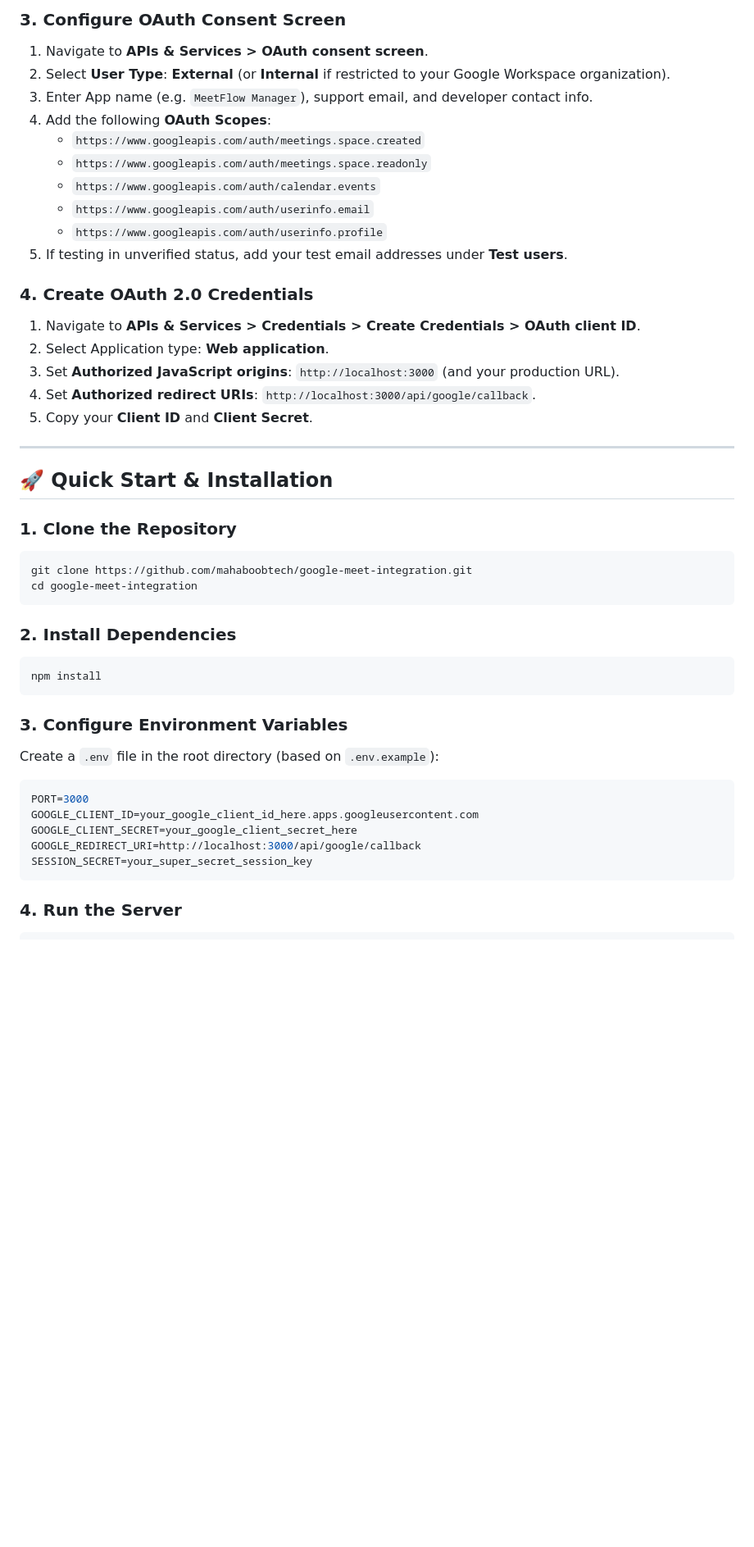
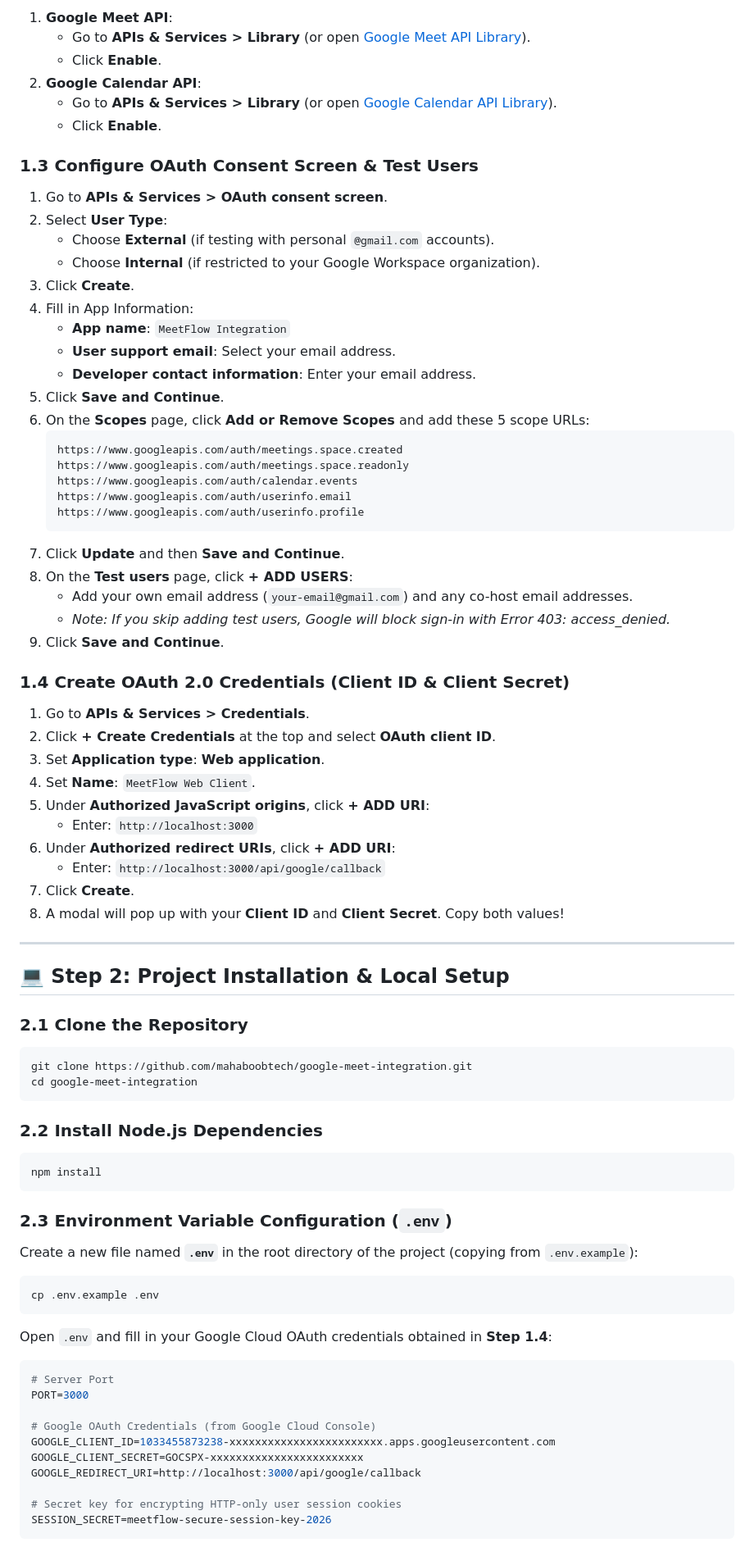
Before and after one commit to mahaboobtech/google-meet-integration, a Markdown page: README.md, the part around one of its changes. Shown at 82% size. Drawn GitHub-style; blank space fills up the shorter version.

Commit message:
docs: rewrite README with step-by-step developer setup guide

````diff
--- a/README.md
+++ b/README.md
@@ -67,46 +47,82 @@ Before running the project locally or in production, configure your Google Cloud
 
-### 3. Configure OAuth Consent Screen
-1. Navigate to **APIs & Services > OAuth consent screen**.
-2. Select **User Type**: **External** (or **Internal** if restricted to your Google Workspace organization).
-3. Enter App name (e.g. `MeetFlow Manager`), support email, and developer contact info.
-4. Add the following **OAuth Scopes**:
-   - `https://www.googleapis.com/auth/meetings.space.created`
-   - `https://www.googleapis.com/auth/meetings.space.readonly`
-   - `https://www.googleapis.com/auth/calendar.events`
-   - `https://www.googleapis.com/auth/userinfo.email`
-   - `https://www.googleapis.com/auth/userinfo.profile`
-5. If testing in unverified status, add your test email addresses under **Test users**.
+1. **Google Meet API**:
+   - Go to **APIs & Services > Library** (or open [Google Meet API Library](https://console.cloud.google.com/apis/library/meet.googleapis.com)).
+   - Click **Enable**.
+2. **Google Calendar API**:
+   - Go to **APIs & Services > Library** (or open [Google Calendar API Library](https://console.cloud.google.com/apis/library/calendar-json.googleapis.com)).
+   - Click **Enable**.
 
-### 4. Create OAuth 2.0 Credentials
-1. Navigate to **APIs & Services > Credentials > Create Credentials > OAuth client ID**.
-2. Select Application type: **Web application**.
-3. Set **Authorized JavaScript origins**: `http://localhost:3000` (and your production URL).
-4. Set **Authorized redirect URIs**: `http://localhost:3000/api/google/callback`.
-5. Copy your **Client ID** and **Client Secret**.
+### 1.3 Configure OAuth Consent Screen & Test Users
+1. Go to **APIs & Services > OAuth consent screen**.
+2. Select **User Type**:
+   - Choose **External** (if testing with personal `@gmail.com` accounts).
+   - Choose **Internal** (if restricted to your Google Workspace organization).
+3. Click **Create**.
+4. Fill in App Information:
+   - **App name**: `MeetFlow Integration`
+   - **User support email**: Select your email address.
+   - **Developer contact information**: Enter your email address.
+5. Click **Save and Continue**.
+6. On the **Scopes** page, click **Add or Remove Scopes** and add these 5 scope URLs:
+   ```text
+   https://www.googleapis.com/auth/meetings.space.created
+   https://www.googleapis.com/auth/meetings.space.readonly
+   https://www.googleapis.com/auth/calendar.events
+   https://www.googleapis.com/auth/userinfo.email
+   https://www.googleapis.com/auth/userinfo.profile
+   ```
+7. Click **Update** and then **Save and Continue**.
+8. On the **Test users** page, click **+ ADD USERS**:
+   - Add your own email address (`your-email@gmail.com`) and any co-host email addresses.
+   - *Note: If you skip adding test users, Google will block sign-in with Error 403: access_denied.*
+9. Click **Save and Continue**.
+
+### 1.4 Create OAuth 2.0 Credentials (Client ID & Client Secret)
+1. Go to **APIs & Services > Credentials**.
+2. Click **+ Create Credentials** at the top and select **OAuth client ID**.
+3. Set **Application type**: **Web application**.
+4. Set **Name**: `MeetFlow Web Client`.
+5. Under **Authorized JavaScript origins**, click **+ ADD URI**:
+   - Enter: `http://localhost:3000`
+6. Under **Authorized redirect URIs**, click **+ ADD URI**:
+   - Enter: `http://localhost:3000/api/google/callback`
+7. Click **Create**.
+8. A modal will pop up with your **Client ID** and **Client Secret**. Copy both values!
 
 ---
 
-## 🚀 Quick Start & Installation
+## 💻 Step 2: Project Installation & Local Setup
 
-### 1. Clone the Repository
+### 2.1 Clone the Repository
 ```bash
 git clone https://github.com/mahaboobtech/google-meet-integration.git
 cd google-meet-integration
 ```
 
-### 2. Install Dependencies
+### 2.2 Install Node.js Dependencies
 ```bash
 npm install
 ```
 
-### 3. Configure Environment Variables
-Create a `.env` file in the root directory (based on `.env.example`):
-```env
-PORT=3000
-GOOGLE_CLIENT_ID=your_google_client_id_here.apps.googleusercontent.com
-GOOGLE_CLIENT_SECRET=your_google_client_secret_here
-GOOGLE_REDIRECT_URI=http://localhost:3000/api/google/callback
-SESSION_SECRET=your_super_secret_session_key
+### 2.3 Environment Variable Configuration (`.env`)
+Create a new file named **`.env`** in the root directory of the project (copying from `.env.example`):
+
+```bash
+cp .env.example .env
 ```
 
-### 4. Run the Server
+Open `.env` and fill in your Google Cloud OAuth credentials obtained in **Step 1.4**:
+
+```env
+# Server Port
+PORT=3000
+
+# Google OAuth Credentials (from Google Cloud Console)
+GOOGLE_CLIENT_ID=1033455873238-xxxxxxxxxxxxxxxxxxxxxxxx.apps.googleusercontent.com
+GOOGLE_CLIENT_SECRET=GOCSPX-xxxxxxxxxxxxxxxxxxxxxxxx
+GOOGLE_REDIRECT_URI=http://localhost:3000/api/google/callback
+
+# Secret key for encrypting HTTP-only user session cookies
+SESSION_SECRET=meetflow-secure-session-key-2026
+```
+
````
Also changed, not shown: other parts of README.md (+113 -61 lines).
